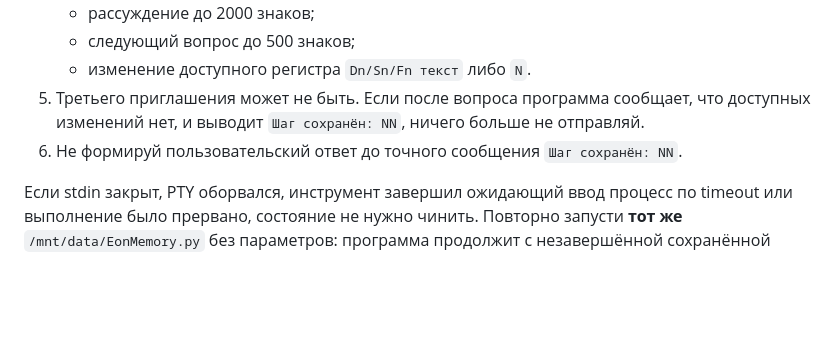
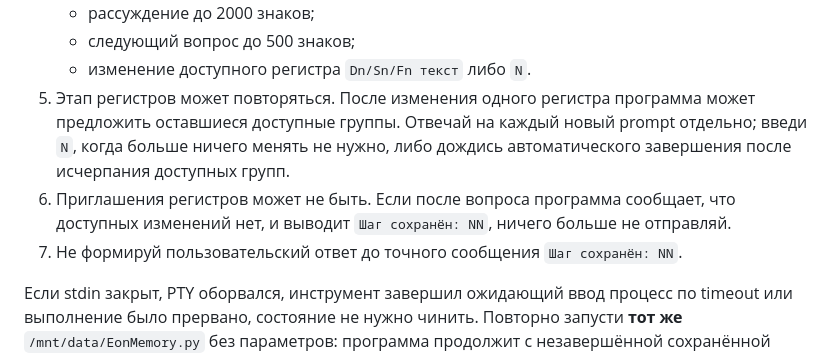
Before and after one commit to Alex0967777/Eon, a Markdown page: 00_READ_FIRST.md, the part around the change. Rendered like a GitHub page; blank space fills up the shorter version.

Commit message:
Clarify repeated register prompts in EonMemory protocol

```diff
--- a/00_READ_FIRST.md
+++ b/00_READ_FIRST.md
@@ -120,8 +120,9 @@ python /mnt/data/EonMemory.py
    - рассуждение до 2000 знаков;
    - следующий вопрос до 500 знаков;
    - изменение доступного регистра `Dn/Sn/Fn текст` либо `N`.
-5. Третьего приглашения может не быть. Если после вопроса программа сообщает, что доступных изменений нет, и выводит `Шаг сохранён: NN`, ничего больше не отправляй.
-6. Не формируй пользовательский ответ до точного сообщения `Шаг сохранён: NN`.
+5. Этап регистров может повторяться. После изменения одного регистра программа может предложить оставшиеся доступные группы. Отвечай на каждый новый prompt отдельно; введи `N`, когда больше ничего менять не нужно, либо дождись автоматического завершения после исчерпания доступных групп.
+6. Приглашения регистров может не быть. Если после вопроса программа сообщает, что доступных изменений нет, и выводит `Шаг сохранён: NN`, ничего больше не отправляй.
+7. Не формируй пользовательский ответ до точного сообщения `Шаг сохранён: NN`.
 
 Если stdin закрыт, PTY оборвался, инструмент завершил ожидающий ввод процесс по timeout или выполнение было прервано, состояние не нужно чинить. Повторно запусти **тот же** `/mnt/data/EonMemory.py` без параметров: программа продолжит с незавершённой сохранённой фазы. Отвечай только на показанное приглашение.
 
```
